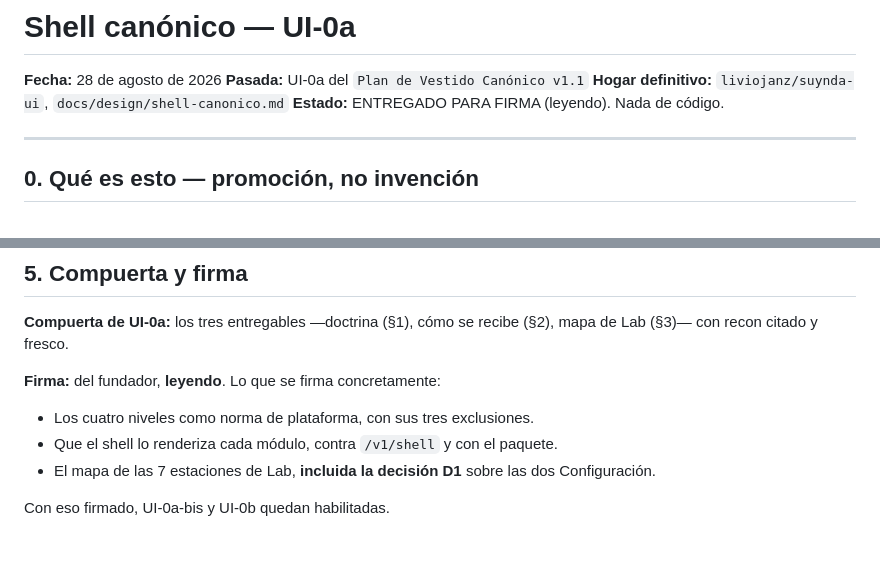
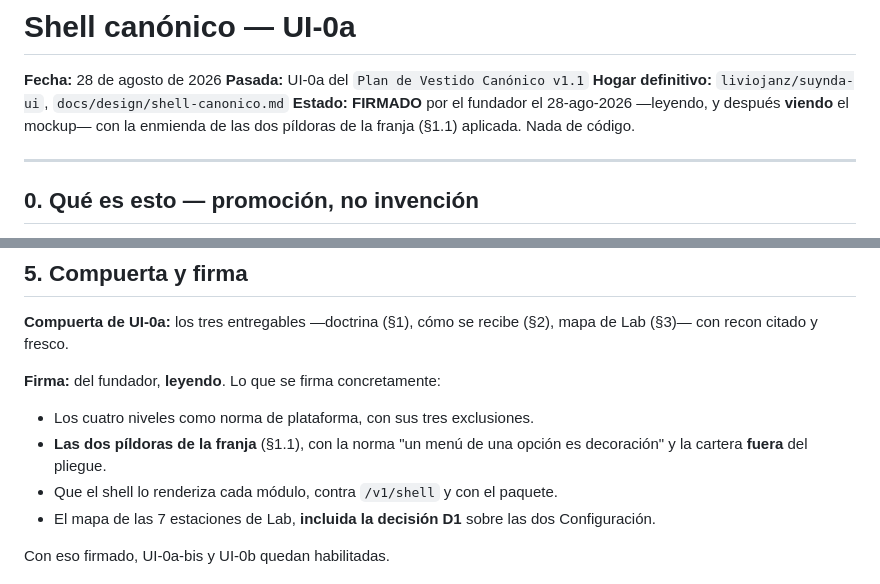
Before and after one commit to liviojanz/suynda-ui, a Markdown page: docs/design/shell-canonico.md, 2 parts joined by grey strips. Rendered like a GitHub page; blank space fills up the shorter version.

```diff
--- a/docs/design/shell-canonico.md
+++ b/docs/design/shell-canonico.md
@@ -3,7 +3,7 @@
 **Fecha:** 28 de agosto de 2026
 **Pasada:** UI-0a del `Plan de Vestido Canónico v1.1`
 **Hogar definitivo:** `liviojanz/suynda-ui`, `docs/design/shell-canonico.md`
-**Estado:** ENTREGADO PARA FIRMA (leyendo). Nada de código.
+**Estado:** **FIRMADO** por el fundador el 28-ago-2026 —leyendo, y después **viendo** el mockup— con la enmienda de las dos píldoras de la franja (§1.1) aplicada. Nada de código.
 
 ---
 
@@ -141,6 +176,7 @@ Se nombran para que no se descubran después como huecos:
 **Firma:** del fundador, **leyendo**. Lo que se firma concretamente:
 
 - Los cuatro niveles como norma de plataforma, con sus tres exclusiones.
+- **Las dos píldoras de la franja** (§1.1), con la norma "un menú de una opción es decoración" y la cartera **fuera** del pliegue.
 - Que el shell lo renderiza cada módulo, contra `/v1/shell` y con el paquete.
 - El mapa de las 7 estaciones de Lab, **incluida la decisión D1** sobre las dos Configuración.
 
```
Also changed, not shown: other parts of docs/design/shell-canonico.md (+35 -0 lines), docs/congelado-ui.md (+1 -1 lines).
